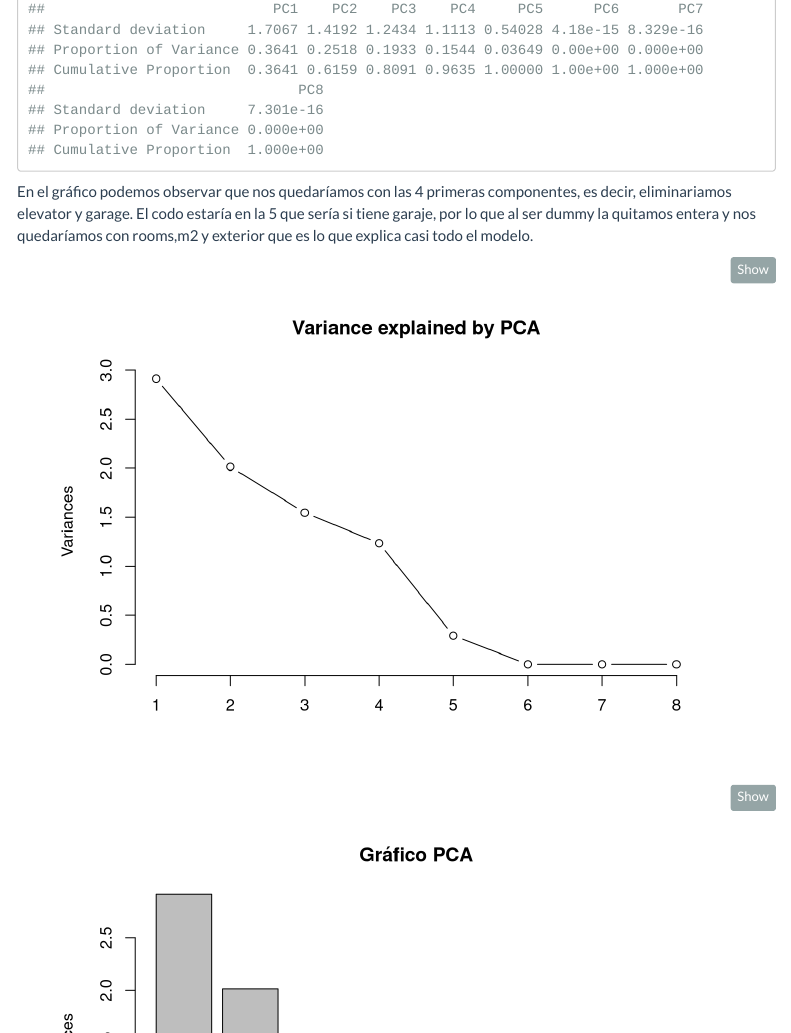
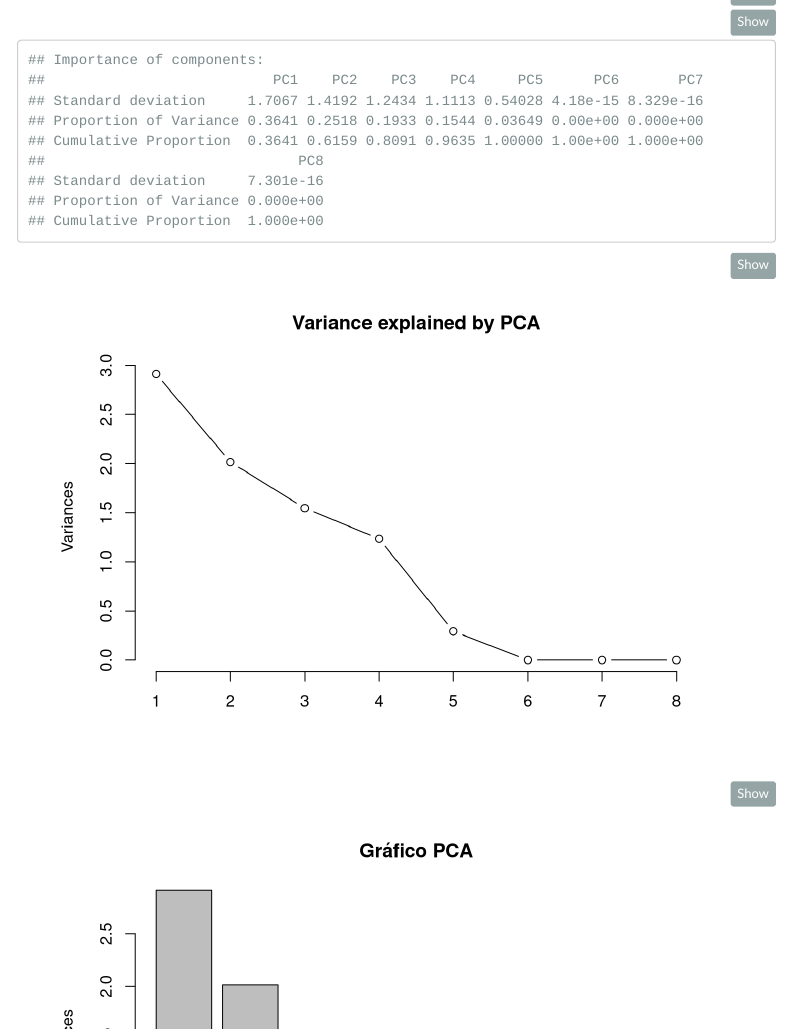
Before and after one commit to SergioFernandezSerrano/Madrid-House-Price, an R Markdown document (Madrid-House-Price.Rmd): the page in a window 1100 px wide, from 2180 px down before the commit and from 2110 px down after it. Rendered offline with R 4.5, knitr and Pandoc, with nearby package versions; some code elsewhere in the file could not run offline; menus at the side of the page are left out.

````diff
--- a/Madrid-House-Price.Rmd
+++ b/Madrid-House-Price.Rmd
@@ -611,7 +611,6 @@
 pca_result <- prcomp(dummy_data, center = TRUE, scale = TRUE)
 summary(pca_result)
 ```
-En el gráfico podemos observar que nos quedaríamos con las 4 primeras componentes, es decir, eliminariamos elevator y garage. El codo estaría en la 5 que sería si tiene garaje, por lo que al ser dummy la quitamos entera y nos quedaríamos con rooms,m2 y exterior que es lo que explica casi todo el modelo.
 
 ```{r}
 plot(pca_result,type = "l",
````
Also changed, not shown: Madrid-House-Price.Rmd (2 more changed lines).
